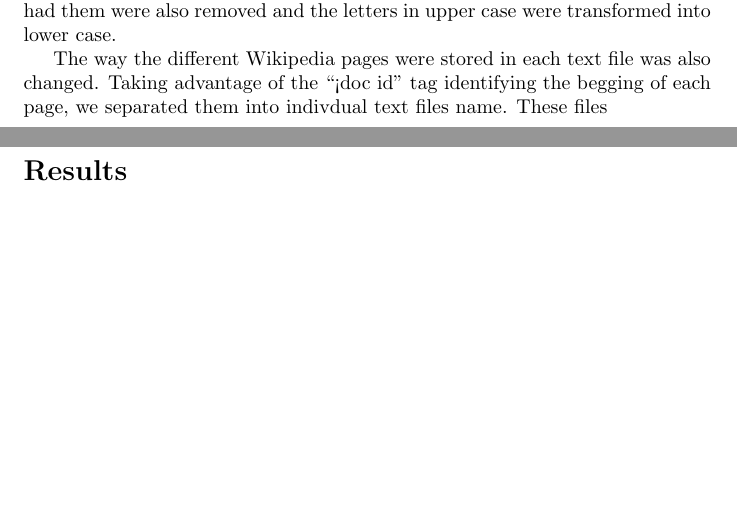
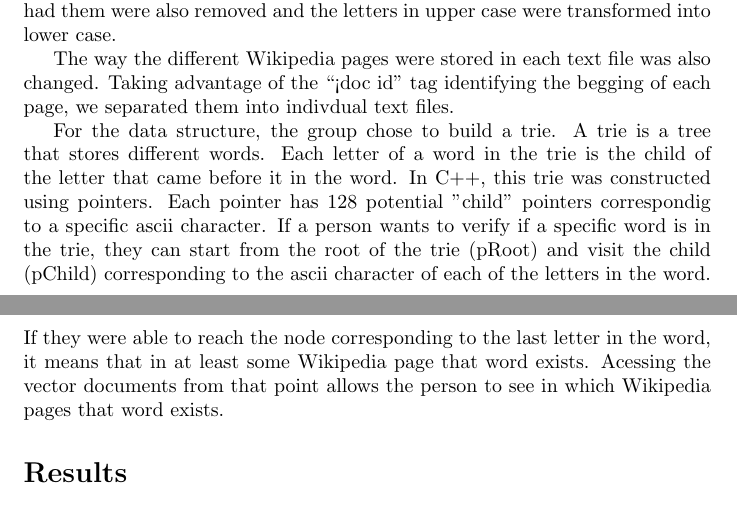
Before and after one commit to lucasresck/search-engine, a LaTeX paper (main-2.tex): two parts of pages 1 and 2 of 2, joined at a grey line, cut so that both start at the same text, the shorter picture padded with empty space. Compiled offline with pdfLaTeX.

Commit message:
edited report

```diff
--- a/main-2.tex
+++ b/main-2.tex
@@ -26,7 +26,13 @@ This is the link to the group's video: .
 \section*{Description}
 The Wikipedia corpus used in this project was downloaded as several different text files. Each file contained one or more Wikipedia pages. The first step in the project was to pre-process, in Python, this data. Non ascii symbols, such as ``+'', ``\{'' and ``ß'', were removed, but all of the numbers and the symbols ``\%'', ``\&'', ``-'', ``@'' and `` ' '' were maintained. All of the accents from the words that had them were also removed and the letters in upper case were transformed into lower case.
 
-The way the different Wikipedia pages were stored in each text file was also changed. Taking advantage of the ``<doc id'' tag identifying the begging of each page, we separated them into indivdual text files name. These files
+The way the different Wikipedia pages were stored in each text file was also changed. Taking advantage of the ``<doc id'' tag identifying the begging of each page, we separated them into indivdual text files.
+
+For the data structure, the group chose to build a trie. A trie is a tree that stores different words. Each letter of a word in the trie is the child of the letter that came before it in the word. In C++, this trie was constructed using pointers. Each pointer has 128 potential "child" pointers correspondig to a specific ascii character. If a person wants to verify if a specific word is in the trie, they can start from the root of the trie (pRoot) and visit the child (pChild) corresponding to the ascii character of each of the letters in the word. If they were able to reach the node corresponding to the last letter in the word, it means that in at least some Wikipedia page that word exists. Acessing the vector documents from that point allows the person to see in which Wikipedia pages that word exists.
+
+
+
+
 
 %What did you do? What data structure did you use? Did you do any pre-processing?
 
```
